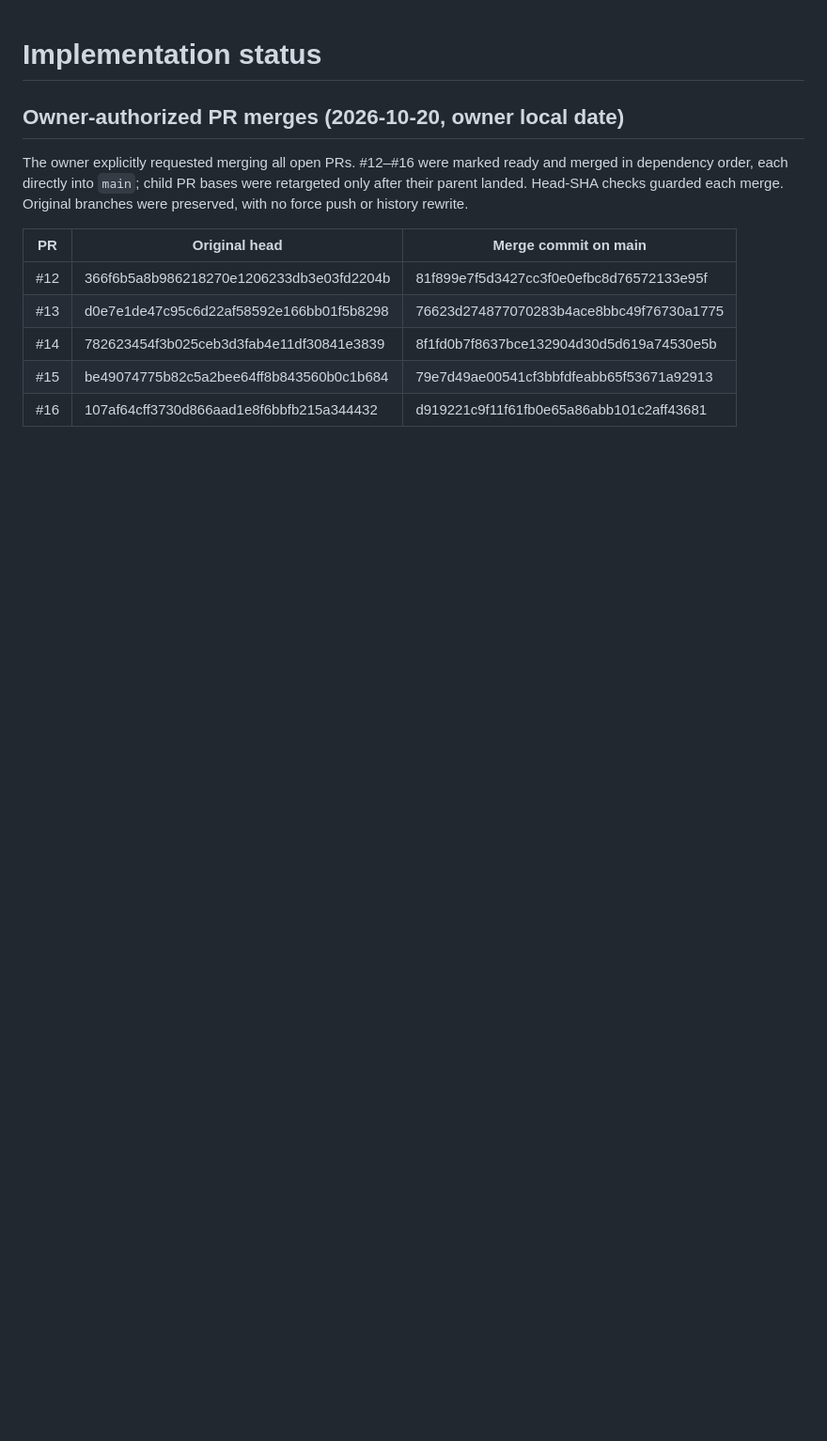
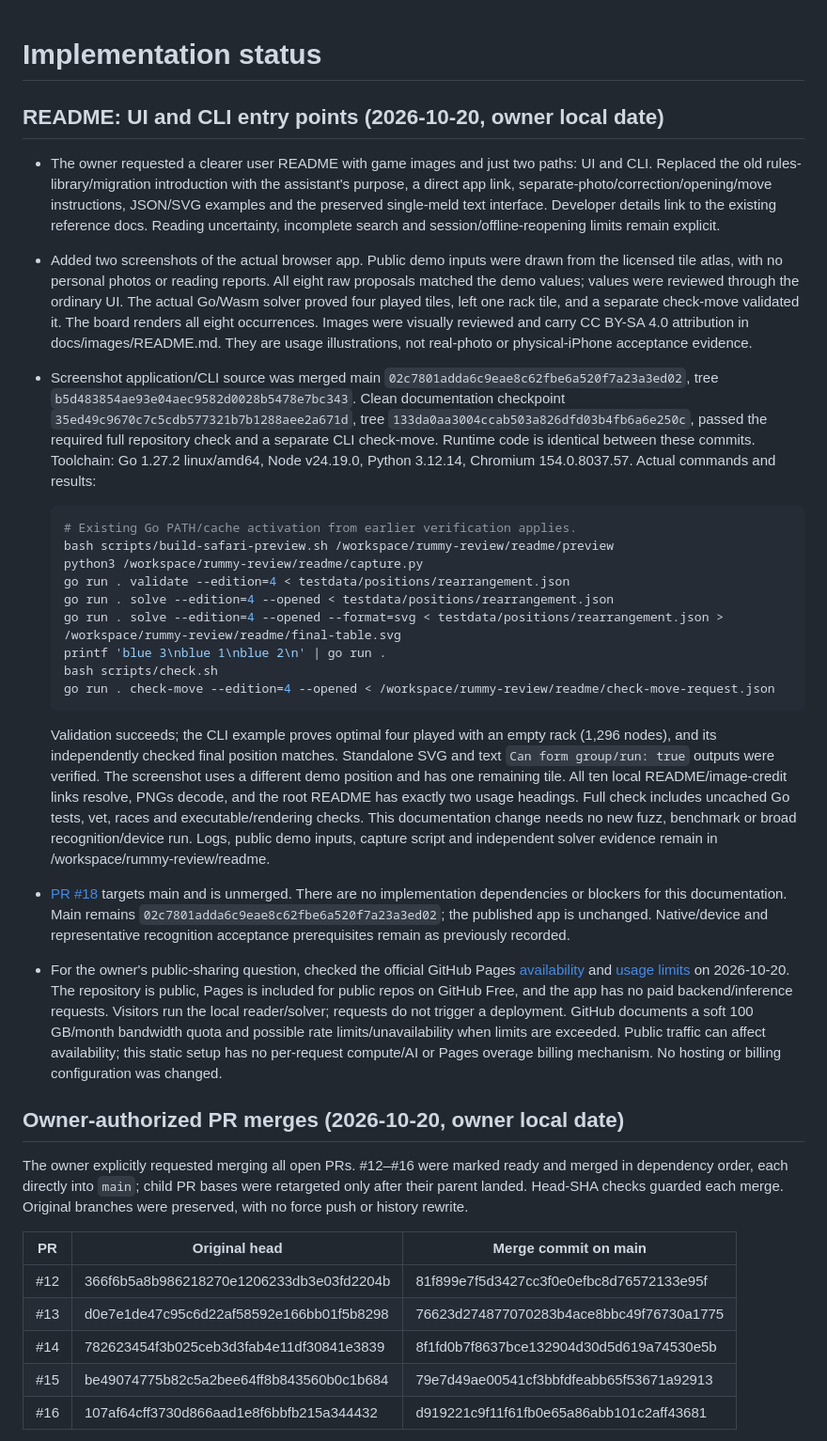
Before and after one commit to MGaulia/rummy-analizer, a Markdown page: docs/implementation-plan.md, the part around the change. Shown at 94% size. Drawn GitHub-style; blank space fills up the shorter version.

Commit message:
Record README screenshot provenance and verified usage examples

````diff
--- a/docs/implementation-plan.md
+++ b/docs/implementation-plan.md
@@ -1,4 +1,66 @@
 # Implementation status
+
+## README: UI and CLI entry points (2026-10-20, owner local date)
+
+- The owner requested a clearer user README with game images and just two paths:
+  UI and CLI. Replaced the old rules-library/migration introduction with the
+  assistant's purpose, a direct app link, separate-photo/correction/opening/move
+  instructions, JSON/SVG examples and the preserved single-meld text interface.
+  Developer details link to the existing reference docs. Reading uncertainty,
+  incomplete search and session/offline-reopening limits remain explicit.
+- Added two screenshots of the actual browser app. Public demo inputs were drawn
+  from the licensed tile atlas, with no personal photos or reading reports. All
+  eight raw proposals matched the demo values; values were reviewed through the
+  ordinary UI. The actual Go/Wasm solver proved four played tiles, left one rack
+  tile, and a separate check-move validated it. The board renders all eight
+  occurrences. Images were visually reviewed and carry CC BY-SA 4.0 attribution
+  in docs/images/README.md. They are usage illustrations, not real-photo or
+  physical-iPhone acceptance evidence.
+- Screenshot application/CLI source was merged main
+  `02c7801adda6c9eae8c62fbe6a520f7a23a3ed02`, tree
+  `b5d483854ae93e04aec9582d0028b5478e7bc343`. Clean documentation checkpoint
+  `35ed49c9670c7c5cdb577321b7b1288aee2a671d`, tree
+  `133da0aa3004ccab503a826dfd03b4fb6a6e250c`, passed the required full repository
+  check and a separate CLI check-move. Runtime code is identical between these
+  commits. Toolchain: Go 1.27.2 linux/amd64, Node v24.19.0, Python 3.12.14,
+  Chromium 154.0.8037.57. Actual commands and results:
+
+  ```sh
+  # Existing Go PATH/cache activation from earlier verification applies.
+  bash scripts/build-safari-preview.sh /workspace/rummy-review/readme/preview
+  python3 /workspace/rummy-review/readme/capture.py
+  go run . validate --edition=4 < testdata/positions/rearrangement.json
+  go run . solve --edition=4 --opened < testdata/positions/rearrangement.json
+  go run . solve --edition=4 --opened --format=svg < testdata/positions/rearrangement.json > /workspace/rummy-review/readme/final-table.svg
+  printf 'blue 3\nblue 1\nblue 2\n' | go run .
+  bash scripts/check.sh
+  go run . check-move --edition=4 --opened < /workspace/rummy-review/readme/check-move-request.json
+  ```
+
+  Validation succeeds; the CLI example proves optimal four played with an empty
+  rack (1,296 nodes), and its independently checked final position matches.
+  Standalone SVG and text `Can form group/run: true` outputs were verified. The
+  screenshot uses a different demo position and has one remaining tile. All ten
+  local README/image-credit links resolve, PNGs decode, and the root README has
+  exactly two usage headings. Full check includes uncached Go tests, vet, races
+  and executable/rendering checks. This documentation change needs no new fuzz,
+  benchmark or broad recognition/device run. Logs, public demo inputs, capture
+  script and independent solver evidence remain in /workspace/rummy-review/readme.
+- [PR #18](https://github.com/MGaulia/rummy-analizer/pull/18) targets main and is
+  unmerged. There are no implementation dependencies or blockers for this
+  documentation. Main remains `02c7801adda6c9eae8c62fbe6a520f7a23a3ed02`;
+  the published app is unchanged. Native/device and representative recognition
+  acceptance prerequisites remain as previously recorded.
+- For the owner's public-sharing question, checked the official GitHub Pages
+  [availability](https://docs.github.com/en/pages/getting-started-with-github-pages/what-is-github-pages)
+  and [usage limits](https://docs.github.com/en/pages/getting-started-with-github-pages/github-pages-limits)
+  on 2026-10-20. The repository is public, Pages is included for public repos on
+  GitHub Free, and the app has no paid backend/inference requests. Visitors run
+  the local reader/solver; requests do not trigger a deployment. GitHub documents
+  a soft 100 GB/month bandwidth quota and possible rate limits/unavailability
+  when limits are exceeded. Public traffic can affect availability; this static
+  setup has no per-request compute/AI or Pages overage billing mechanism. No
+  hosting or billing configuration was changed.
 
 ## Owner-authorized PR merges (2026-10-20, owner local date)
 
````
Also changed, not shown: docs/product-spec.md (+7 -0 lines).
